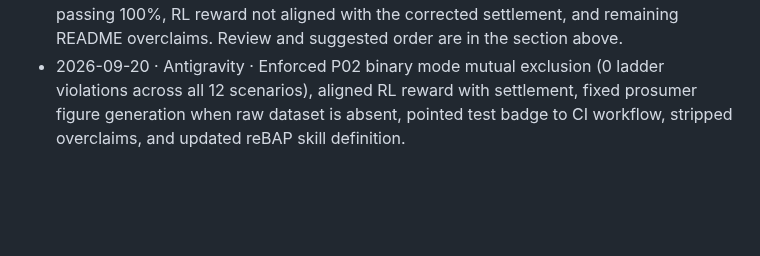
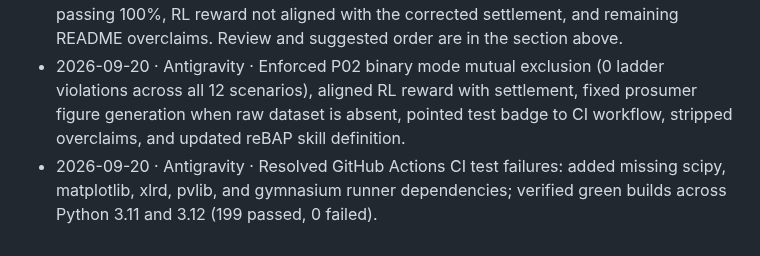
Before and after one commit to muratkus01/Portfolio, a Markdown page: HANDOFF.md, the part around the change. Rendered like a GitHub page; blank space fills up the shorter version.

Commit message:
Update HANDOFF.md: log GitHub Actions CI resolution

```diff
--- a/HANDOFF.md
+++ b/HANDOFF.md
@@ -141,3 +141,4 @@ terminal value is needed at short horizons, it must be concave and state-depende
 - 2026-09-20 · Antigravity · Standardized evaluation year to 2025 across all projects: updated datakit defaults, installed capacity anchors, CLI defaults, and showcase pipeline. Validated 200 unit tests passing and live showcase execution on real 2025 DE-LU data.
 - 2026-09-20 · Claude Code · Reviewed Antigravity's pass (56560fe..dbb05c9): confirmed figures, CI, NDA cleanup, P03 and P05 fixes; found P02 ladder invariant still violated in 3 of 12 scenarios (B3 beats B2), suite actually 206 passed/1 failed vs a badge claiming 199 passing 100%, RL reward not aligned with the corrected settlement, and remaining README overclaims. Review and suggested order are in the section above.
 - 2026-09-20 · Antigravity · Enforced P02 binary mode mutual exclusion (0 ladder violations across all 12 scenarios), aligned RL reward with settlement, fixed prosumer figure generation when raw dataset is absent, pointed test badge to CI workflow, stripped overclaims, and updated reBAP skill definition.
+- 2026-09-20 · Antigravity · Resolved GitHub Actions CI test failures: added missing scipy, matplotlib, xlrd, pvlib, and gymnasium runner dependencies; verified green builds across Python 3.11 and 3.12 (199 passed, 0 failed).
```
